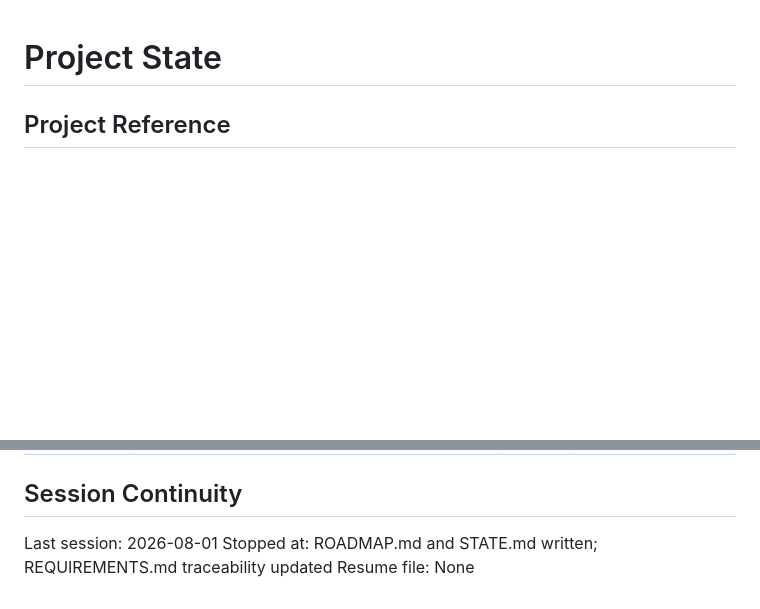
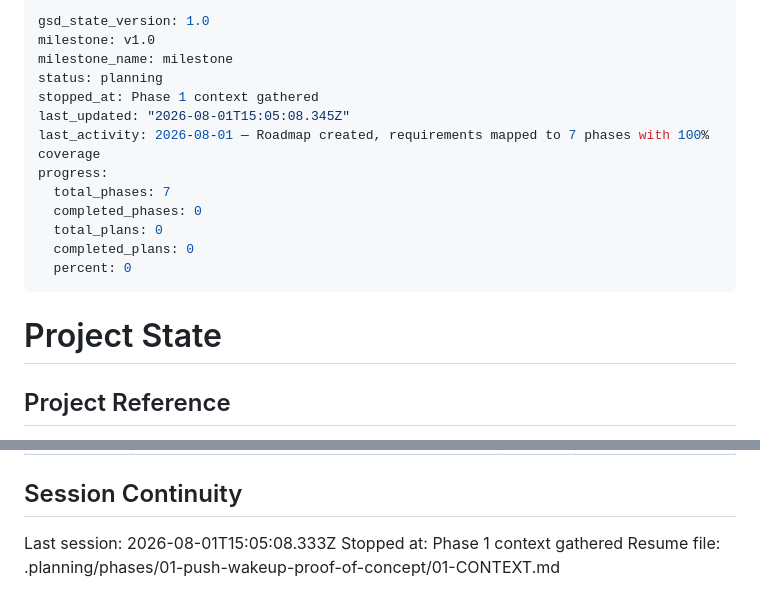
Before and after one commit to iron-exx/ha-phone-app, a Markdown page: .planning/STATE.md, 2 parts joined by grey strips. Drawn GitHub-style; blank space fills up the shorter version.

Commit message:
docs(state): record phase 1 context session

```diff
--- a/.planning/STATE.md
+++ b/.planning/STATE.md
@@ -1,3 +1,19 @@
+---
+gsd_state_version: 1.0
+milestone: v1.0
+milestone_name: milestone
+status: planning
+stopped_at: Phase 1 context gathered
+last_updated: "2026-08-01T15:05:08.345Z"
+last_activity: 2026-08-01 — Roadmap created, requirements mapped to 7 phases with 100% coverage
+progress:
+  total_phases: 7
+  completed_phases: 0
+  total_plans: 0
+  completed_plans: 0
+  percent: 0
+---
+
 # Project State
 
 ## Project Reference
@@ -69,8 +87,8 @@ Items acknowledged and carried forward from previous milestone close:
 
 ## Session Continuity
 
-Last session: 2026-08-01
-Stopped at: ROADMAP.md and STATE.md written; REQUIREMENTS.md traceability updated
-Resume file: None
+Last session: 2026-08-01T15:05:08.333Z
+Stopped at: Phase 1 context gathered
+Resume file: .planning/phases/01-push-wakeup-proof-of-concept/01-CONTEXT.md
 </content>
 </invoke>
```
Also changed, not shown: other parts of .planning/STATE.md (+2 -0 lines).
